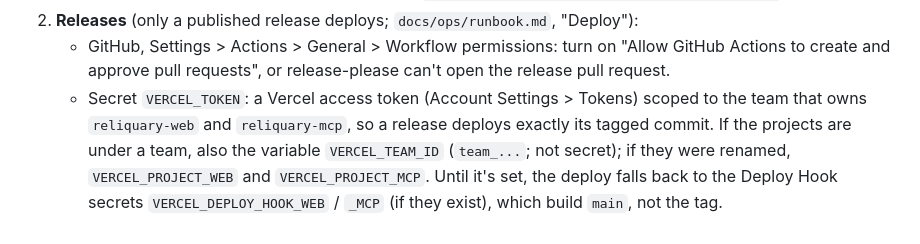
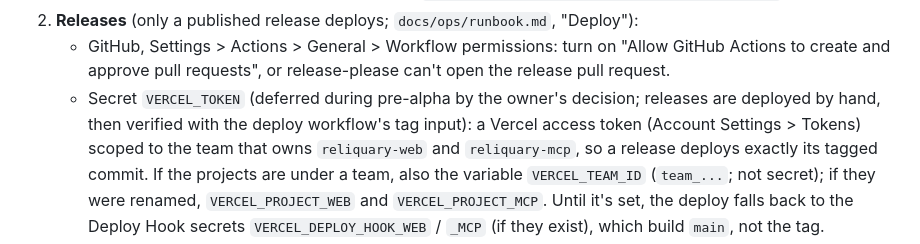
Before and after one commit to andersthemagi/reliquary, a Markdown page: docs/ops/owner-checklist.md, the part around the change. Rendered like a GitHub page.

Commit message:
docs(ops): VERCEL_TOKEN deferred during pre-alpha; releases deployed by hand, then verified
Co-Authored-By: Claude Opus 5.5 <noreply@anthropic.com>

```diff
--- a/docs/ops/owner-checklist.md
+++ b/docs/ops/owner-checklist.md
@@ -32,7 +32,7 @@ could build or harden is done as of 2026-09-25; the loop stopped here.
    - GitHub, Settings > Actions > General > Workflow permissions: turn on
      "Allow GitHub Actions to create and approve pull requests", or
      release-please can't open the release pull request.
-   - Secret `VERCEL_TOKEN`: a Vercel access token (Account Settings >
+   - Secret `VERCEL_TOKEN` (deferred during pre-alpha by the owner's decision; releases are deployed by hand, then verified with the deploy workflow's tag input): a Vercel access token (Account Settings >
      Tokens) scoped to the team that owns `reliquary-web` and
      `reliquary-mcp`, so a release deploys exactly its tagged commit. If the
      projects are under a team, also the variable `VERCEL_TEAM_ID`
```
